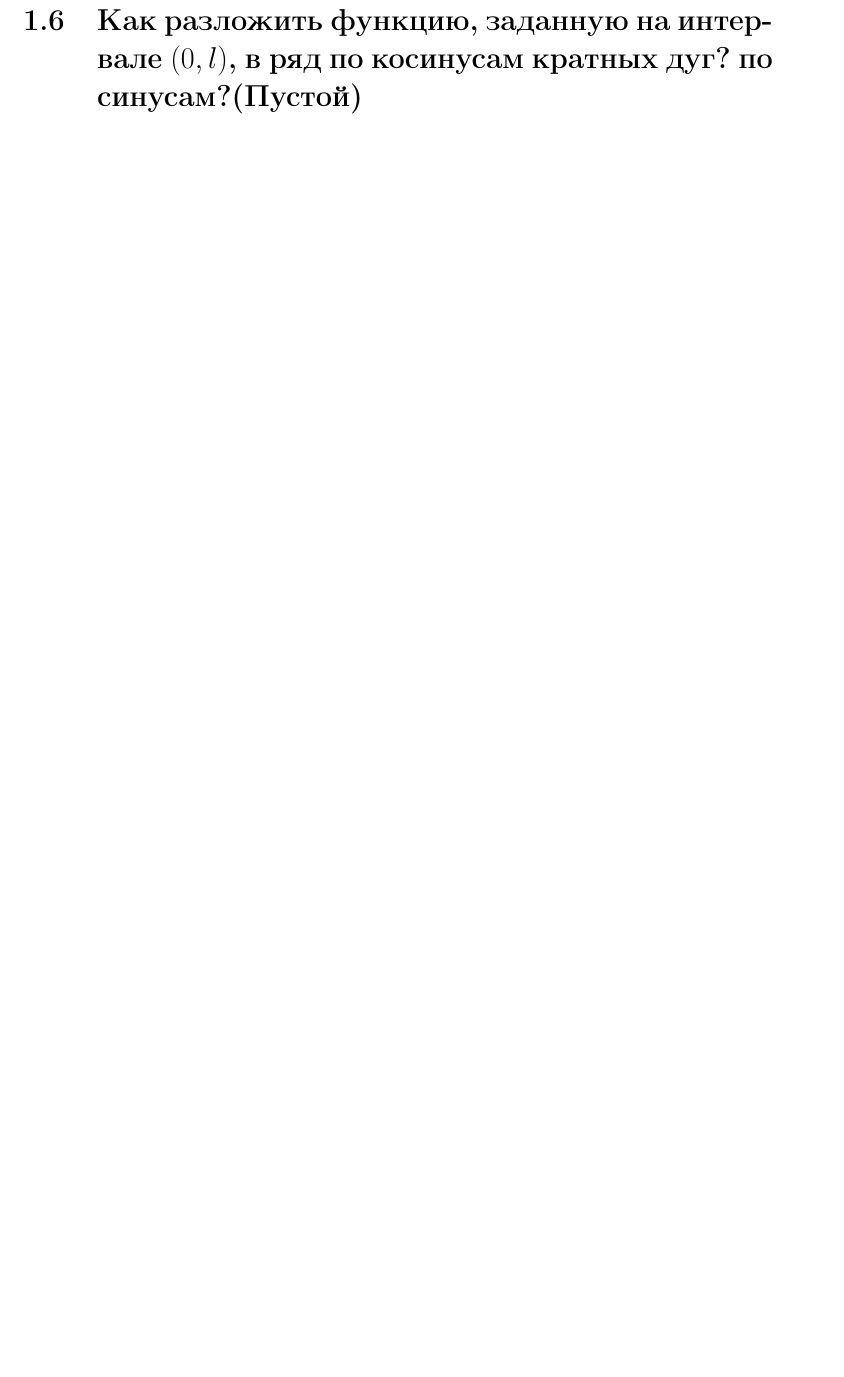
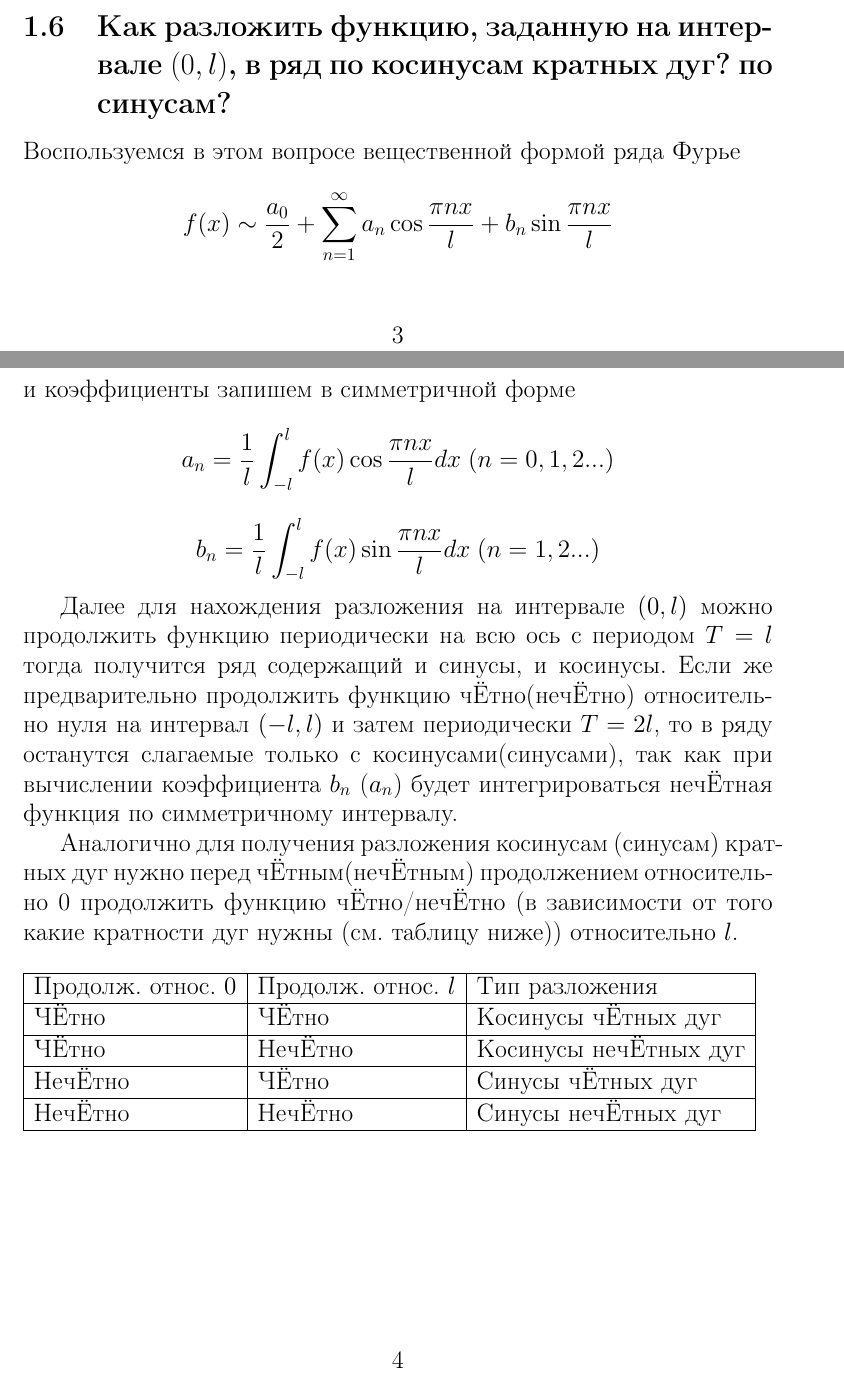
Before and after one commit to Rtif173/summary-budylin-4semester, a LaTeX document (До_коллоквиума.tex): part of page 4 of 8 before the commit and two parts of pages 3 and 4 of 8 after it, the two joined at a grey line, cut so that both start at the same text, the shorter picture padded with empty space. Compiled offline with pdfLaTeX.

Commit message:
Add files via upload

```diff
--- a/До_коллоквиума.tex
+++ b/До_коллоквиума.tex
@@ -58,7 +58,28 @@ $e_n: x \mapsto e^{i\frac{\pi}{l}nx}, n \in \mathbb{Z}$, $e_n$ образуют
 \end{subsection}
 
 
-\begin{subsection}{Как разложить функцию, заданную на интервале $(0, l)$, в ряд по косинусам кратных дуг? по синусам?(Пустой)}
+\begin{subsection}{Как разложить функцию, заданную на интервале $(0, l)$, в ряд по косинусам кратных дуг? по синусам?}
+Воспользуемся в этом вопросе вещественной формой ряда Фурье
+\[f(x) \sim \frac{a_0}{2}+\sum_{n=1}^{\infty}a_n \cos \frac{\pi nx}{l} +b_n \sin \frac{\pi nx}{l}\]
+и коэффициенты запишем в симметричной форме
+\[a_n = \frac{1}{\l}\int_{-l}^l f(x)\cos \frac{\pi nx}{l} dx\; (n = 0, 1, 2 ...)\]
+\[b_n = \frac{1}{\l}\int_{-l}^l f(x)\sin \frac{\pi nx}{l} dx\; (n = 1, 2 ...)\]
+
+Далее для нахождения разложения на интервале $(0, l)$ можно продолжить функцию периодически на всю ось с периодом $T = l$ тогда получится ряд содержащий и синусы, и косинусы. Если же предварительно продолжить функцию чЁтно(нечЁтно) относительно нуля на интервал $ (-l, l) $ и затем периодически $T = 2\l$, то в ряду останутся слагаемые только с косинусами(синусами), так как при вычислении коэффициента $ b_n $ ($a_n$) будет интегрироваться нечЁтная функция по симметричному интервалу.
+
+Аналогично для получения разложения косинусам (синусам) кратных дуг нужно перед чЁтным(нечЁтным) продолжением относительно 0 продолжить функцию чЁтно/нечЁтно (в зависимости от того какие кратности дуг нужны (см. таблицу ниже)) относительно $l$.
+
+\begin{table}[h]
+	\begin{tabular}{|l|l|l|}
+		\hline
+		Продолж. относ. $0$     & Продолж. относ. $l$ 	& Тип разложения        \\ \hline
+		ЧЁтно                        & ЧЁтно                        & Косинусы чЁтных дуг   \\ \hline
+		ЧЁтно                        & НечЁтно                      & Косинусы нечЁтных дуг \\ \hline
+		НечЁтно                      & ЧЁтно                        & Синусы чЁтных дуг     \\ \hline
+		НечЁтно                      & НечЁтно                      & Синусы нечЁтных дуг   \\ \hline
+	\end{tabular}
+\end{table}
+
 \end{subsection}
 
 
```
Also changed, not shown: До_коллоквиума.pdf, До_коллоквиума.tex (5 more changed lines).
